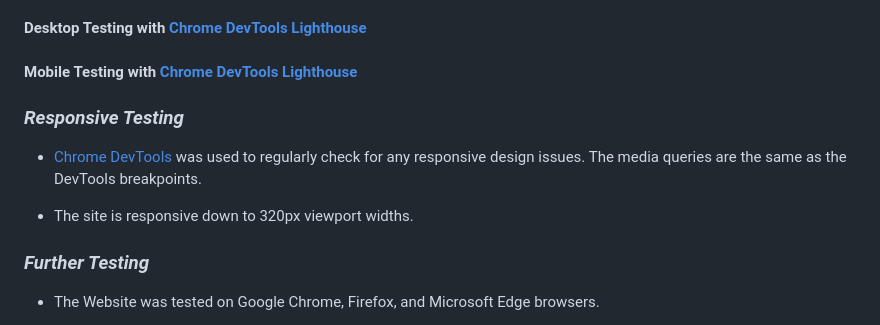
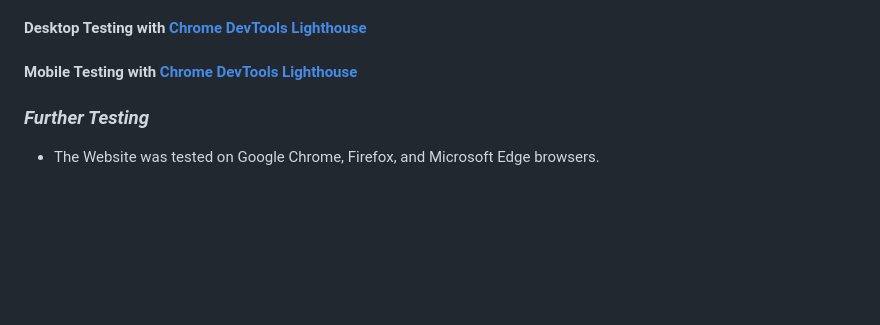
Before and after one commit to Blaize-Egelhof/P4-Genepool, a Markdown page: README.md, the part around the change printed below. Drawn GitHub-style; blank space fills up the shorter version.

```diff
--- a/README.md
+++ b/README.md
@@ -370,12 +371,6 @@ INCLUDE ALL TESTING PLATEFORMS WITH IMAGES , W3 Validator , JS HINT ,  ETC
 #### Desktop Testing with [Chrome DevTools Lighthouse](https://developers.google.com/web/tools/lighthouse)
 
 #### Mobile Testing with [Chrome DevTools Lighthouse](https://developers.google.com/web/tools/lighthouse)
-
-### ***Responsive Testing***
-
-  - [Chrome DevTools](https://developer.chrome.com/docs/devtools/) was used to regularly check for any responsive design issues. The media queries are the same as the DevTools breakpoints.
-
-  - The site is responsive down to 320px viewport widths.
 
   ### ***Further Testing***
 
```
Also changed, not shown: other parts of README.md (+1 -1 lines), media/media-for-readme/lighthouse-staffpage.PNG (added), 1 other file.
